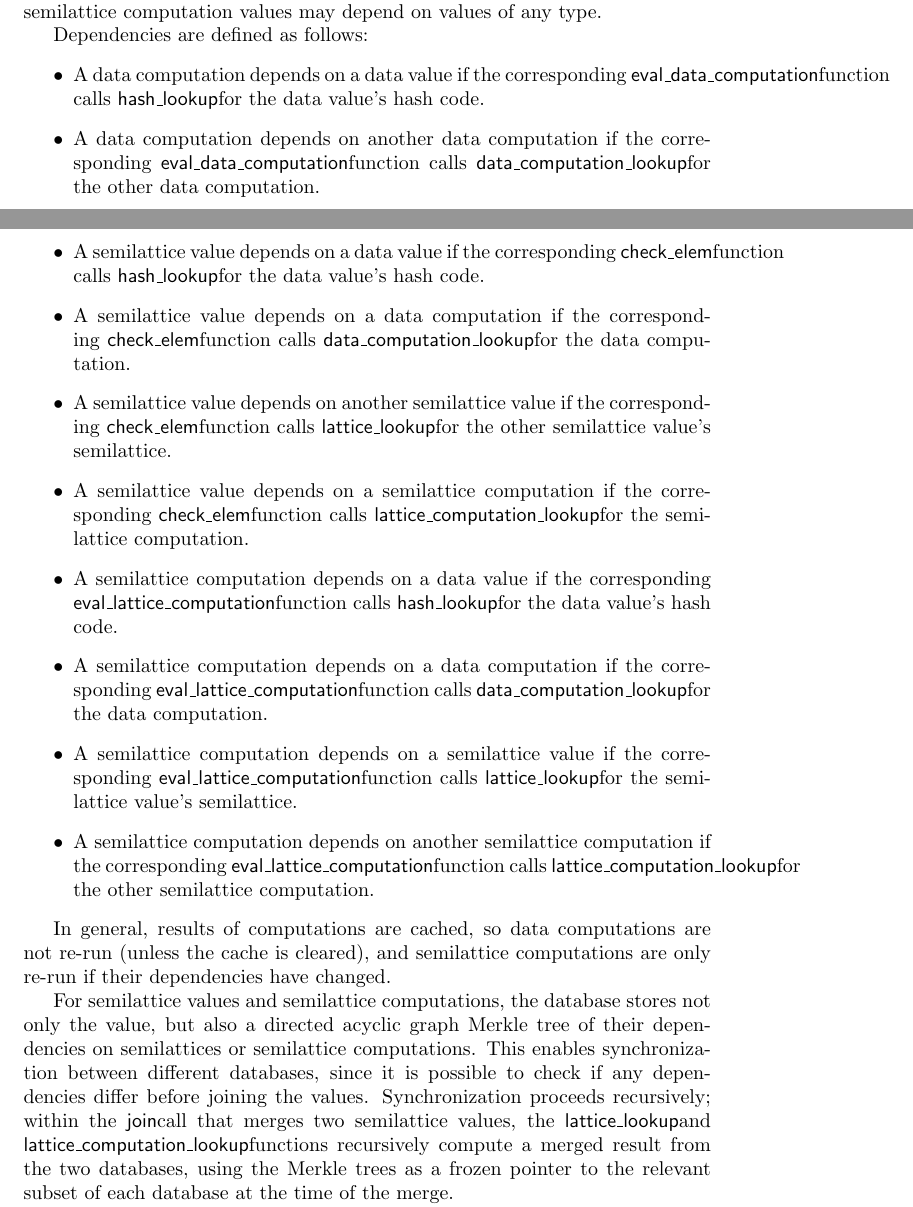
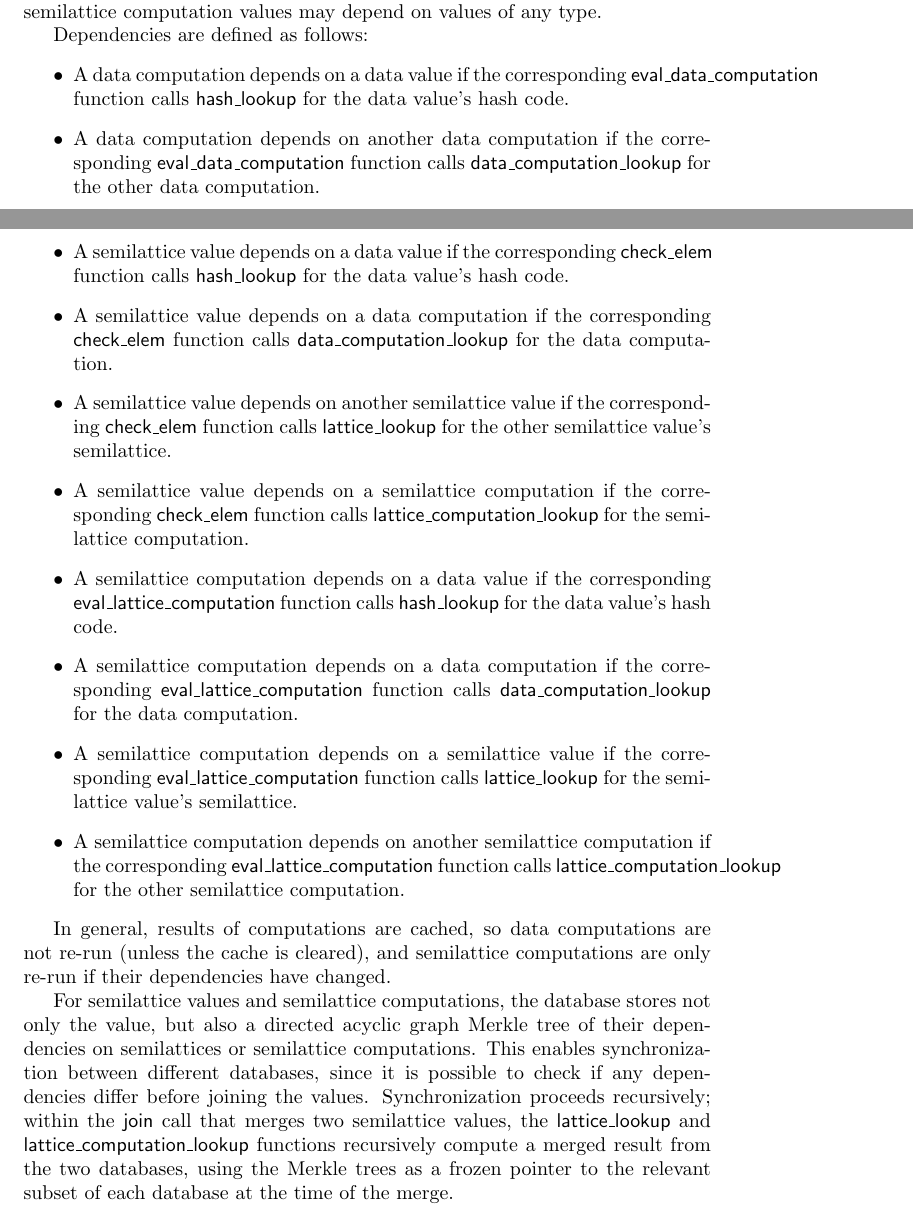
Before and after one commit to jessica-taylor/hashlattice_rs, a LaTeX document (paper/hl_paper.tex): two parts of pages 8 and 9 of 10, joined at a grey line, cut so that both start at the same text. Compiled offline with pdfLaTeX.

Commit message:
fix spacing

```diff
--- a/paper/hl_paper.tex
+++ b/paper/hl_paper.tex
@@ -4,6 +4,7 @@
 \usepackage{amsthm}
 \usepackage{amsmath}
 \usepackage{amssymb}
+\usepackage{xspace}
 \newtheorem{theorem}{Theorem}
 \newtheorem{lemma}{Lemma}
 
@@ -265,21 +267,21 @@
 
     Dependencies are defined as follows:
     \begin{itemize}
-      \item A data computation depends on a data value if the corresponding \evaldatacomputation function calls \hashlookup for the data value's hash code.
-      \item A data computation depends on another data computation if the corresponding \evaldatacomputation function calls \datacomputationlookup for the other data computation.
-      \item A semilattice value depends on a data value if the corresponding \checkelem function calls \hashlookup for the data value's hash code.
-      \item A semilattice value depends on a data computation if the corresponding \checkelem function calls \datacomputationlookup for the data computation.
-      \item A semilattice value depends on another semilattice value if the corresponding \checkelem function calls \latticelookup for the other semilattice value's semilattice.
-      \item A semilattice value depends on a semilattice computation if the corresponding \checkelem function calls \latticecomputationlookup for the semilattice computation.
-      \item A semilattice computation depends on a data value if the corresponding \evallatticecomputation function calls \hashlookup for the data value's hash code.
-      \item A semilattice computation depends on a data computation if the corresponding \evallatticecomputation function calls \datacomputationlookup for the data computation.
-      \item A semilattice computation depends on a semilattice value if the corresponding \evallatticecomputation function calls \latticelookup for the semilattice value's semilattice.
-      \item A semilattice computation depends on another semilattice computation if the corresponding \evallatticecomputation function calls \latticecomputationlookup for the other semilattice computation.
+      \item A data computation depends on a data value if the corresponding \evaldatacomputation{} function calls \hashlookup{} for the data value's hash code.
+      \item A data computation depends on another data computation if the corresponding \evaldatacomputation{} function calls \datacomputationlookup{} for the other data computation.
+      \item A semilattice value depends on a data value if the corresponding \checkelem{} function calls \hashlookup{} for the data value's hash code.
+      \item A semilattice value depends on a data computation if the corresponding \checkelem{} function calls \datacomputationlookup{} for the data computation.
+      \item A semilattice value depends on another semilattice value if the corresponding \checkelem{} function calls \latticelookup{} for the other semilattice value's semilattice.
+      \item A semilattice value depends on a semilattice computation if the corresponding \checkelem{} function calls \latticecomputationlookup{} for the semilattice computation.
+      \item A semilattice computation depends on a data value if the corresponding \evallatticecomputation{} function calls \hashlookup{} for the data value's hash code.
+      \item A semilattice computation depends on a data computation if the corresponding \evallatticecomputation{} function calls \datacomputationlookup{} for the data computation.
+      \item A semilattice computation depends on a semilattice value if the corresponding \evallatticecomputation{} function calls \latticelookup{} for the semilattice value's semilattice.
+      \item A semilattice computation depends on another semilattice computation if the corresponding \evallatticecomputation{} function calls \latticecomputationlookup{} for the other semilattice computation.
     \end{itemize}
 
     In general, results of computations are cached, so data computations are not re-run (unless the cache is cleared), and semilattice computations are only re-run if their dependencies have changed.
 
-    For semilattice values and semilattice computations, the database stores not only the value, but also a directed acyclic graph Merkle tree of their dependencies on semilattices or semilattice computations. This enables synchronization between different databases, since it is possible to check if any dependencies differ before joining the values. Synchronization proceeds recursively; within the \join call that merges two semilattice values, the \latticelookup and \latticecomputationlookup functions recursively compute a merged result from the two databases, using the Merkle trees as a frozen pointer to the relevant subset of each database at the time of the merge.
+    For semilattice values and semilattice computations, the database stores not only the value, but also a directed acyclic graph Merkle tree of their dependencies on semilattices or semilattice computations. This enables synchronization between different databases, since it is possible to check if any dependencies differ before joining the values. Synchronization proceeds recursively; within the \join{} call that merges two semilattice values, the \latticelookup{} and \latticecomputationlookup{} functions recursively compute a merged result from the two databases, using the Merkle trees as a frozen pointer to the relevant subset of each database at the time of the merge.
 
     When one database has a value for a given semilattice and the other doesn't, the only value is used as the join. Conceptually, we may extend a semilattice over $L$ to a semilattice over $\mathrm{Option}(L)$ as follows:
 
```
Also changed, not shown: paper/hl_paper.tex (23 more changed lines).
